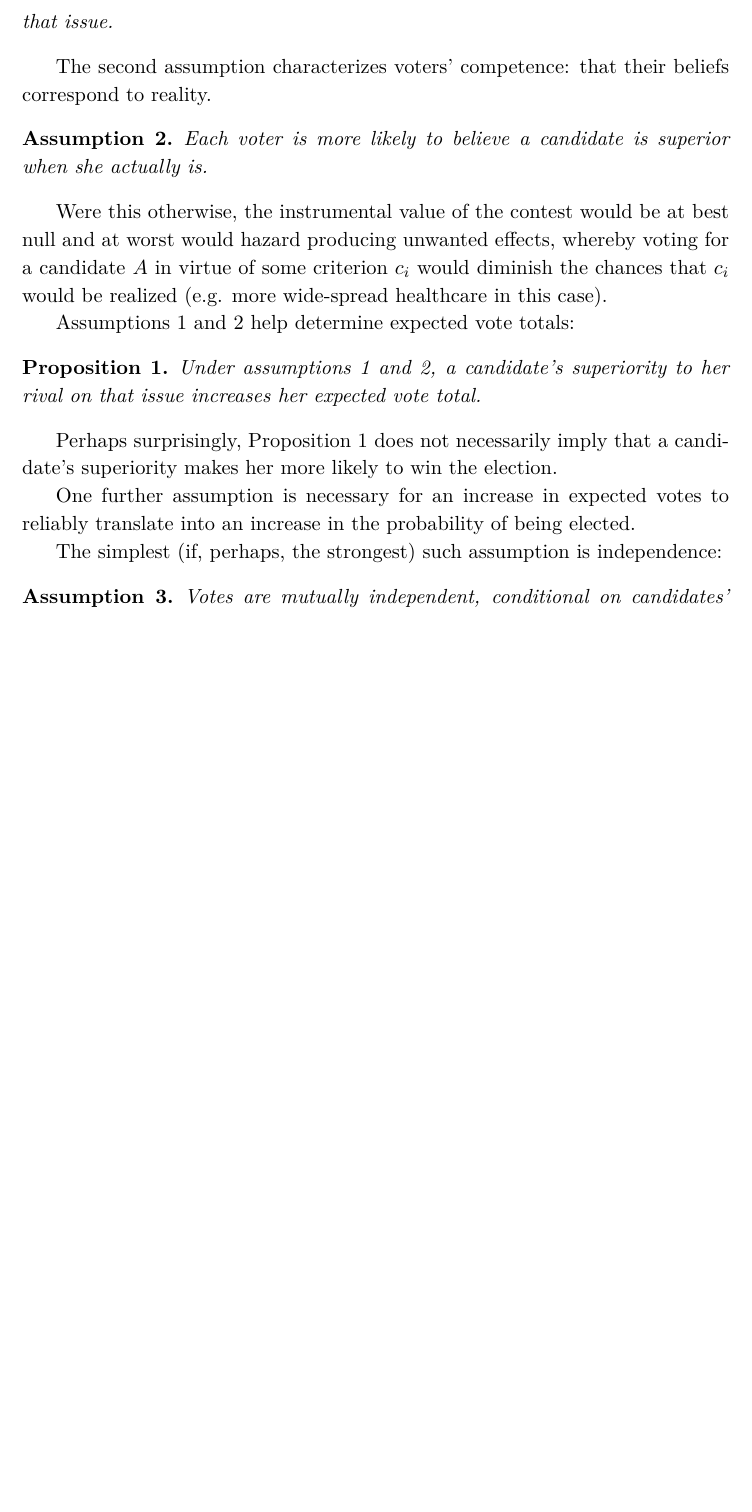
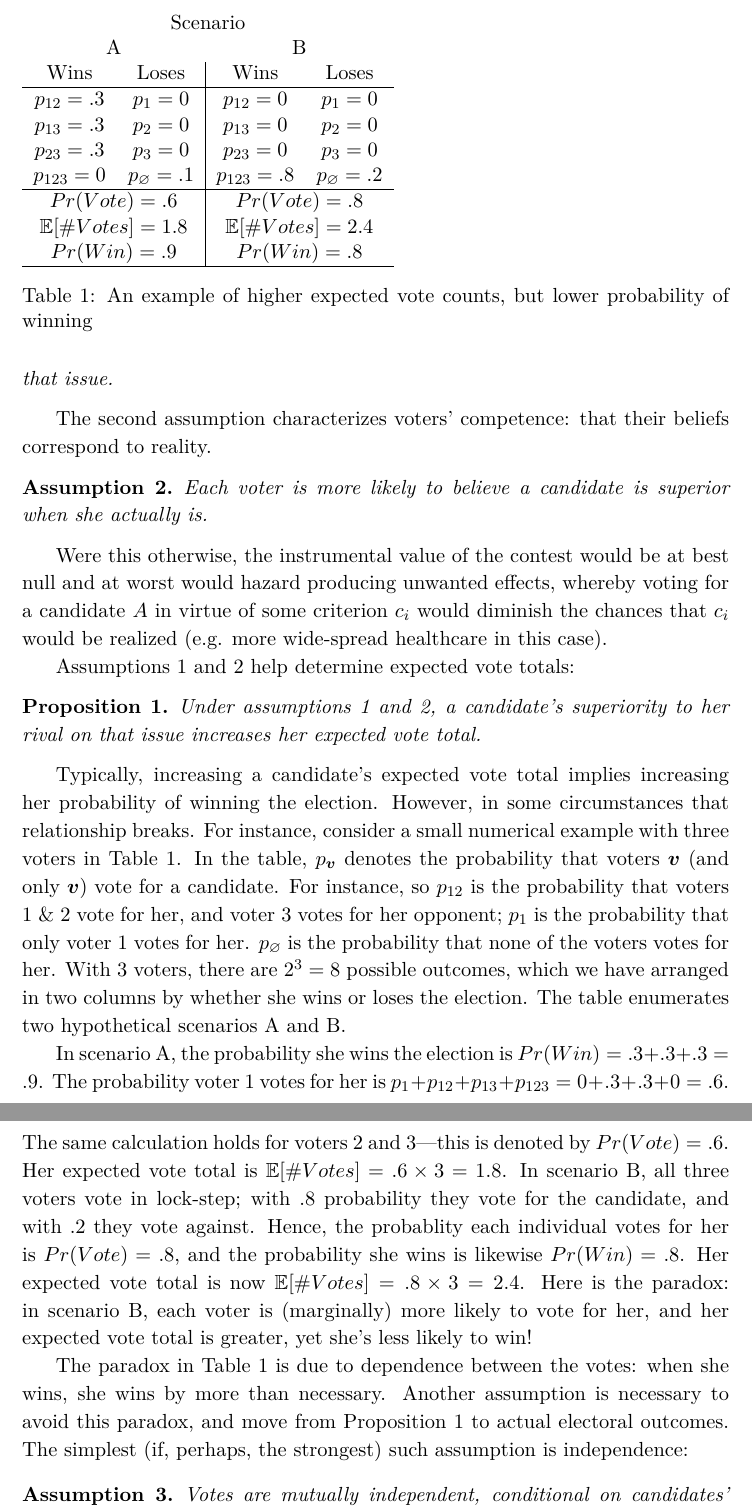
Before and after one commit to adamSales/testingEpDem, a LaTeX paper (PlausMajRule clean.tex): part of page 5 of 27 before the commit and two parts of pages 5 and 6 of 28 after it, the two joined at a grey line, cut at the place of the change, the shorter picture padded with empty space. Compiled offline with XeLaTeX.

Commit message:
independence

```diff
--- a/PlausMajRule clean.tex
+++ b/PlausMajRule clean.tex
@@ -186,15 +186,61 @@ Under assumptions \ref{ass:preference} and \ref{ass:belief},
 a candidate's superiority to her rival on that issue increases her expected vote total.
 \end{prop}
 
-Perhaps surprisingly, Proposition \ref{prop:voteTotal} does not
-necessarily imply that a candidate's superiority makes her more likely
-to win the election.
+Typically, increasing a candidate's expected vote total implies
+increasing her probability of winning the election.
+However, in some circumstances that relationship breaks.
+For instance, consider a small numerical example with three voters in
+Table \ref{tab:threeVoters}.
+In the table, $p_{\bm{v}}$ denotes the probability that voters
+$\bm{v}$ (and only $\bm{v}$) vote for a candidate.
+For instance, so $p_{12}$ is the probability that
+voters 1 \& 2 vote for her, and voter 3 votes for her opponent; $p_1$
+is the probability that only voter 1 votes for her.
+$p_\varnothing$ is the probability that none of the voters votes for
+her.
+With 3 voters, there are $2^3=8$ possible outcomes, which we have
+arranged in two columns by whether she wins or loses the election.
+The table enumerates two hypothetical scenarios A and B.
 
-One further assumption  is necessary for an increase in expected votes to reliably translate into
-an increase in the probability of being elected.
+\begin{table}
+\begin{tabular}{cc|cc}
+\multicolumn{4}{c}{Scenario}\\
+\multicolumn{2}{c}{A}&\multicolumn{2}{c}{B}\\
+Wins&Loses&Wins&Loses\\
+\hline
+$p_{12}=.3$ & $p_1=0 $& $p_{12}=0$ & $p_1=0$\\
+$p_{13}=.3$ & $p_2=0 $& $p_{13}=0$ & $p_2=0$\\
+$p_{23}=.3$ & $p_3=0 $& $p_{23}=0$ & $p_3=0$\\
+$p_{123}=0$ & $p_\varnothing=.1$& $p_{123}=.8$ & $p_\varnothing=.2$\\
+\hline
+\multicolumn{2}{c|}{$Pr(Vote)=.6$}&\multicolumn{2}{c}{$Pr(Vote)=.8$}\\
+\multicolumn{2}{c|}{$\mathbb{E}[\# Votes]=1.8$}&\multicolumn{2}{c}{$\mathbb{E}[\# Votes]=2.4$}\\
+\multicolumn{2}{c|}{$Pr(Win)=.9$}&\multicolumn{2}{c}{$Pr(Win)=.8$}\\
+\hline
+\end{tabular}
+\caption{An example of higher expected vote counts, but lower
+  probability of winning}
+\label{tab:threeVoters}
+\end{table}
 
+In scenario A, the probability she wins the election is $Pr(Win)=.3+.3+.3=.9$.
+The probability voter 1 votes for her is
+$p_1+p_{12}+p_{13}+p_{123}=0+.3+.3+0=.6$. The same calculation holds
+for voters 2 and 3---this is denoted by $Pr(Vote)=.6$.
+Her expected vote total is $\mathbb{E}[\# Votes]=.6\times 3=1.8$.
+In scenario B, all three voters vote in lock-step; with .8 probability
+they vote for the candidate, and with .2 they vote against.
+Hence, the probablity each individual votes for her is $Pr(Vote)=.8$, and the
+probability she wins is likewise $Pr(Win)=.8$.
+Her expected vote total is now $\mathbb{E}[\# Votes]=.8\times 3=2.4$.
+Here is the paradox: in scenario B, each voter is (marginally) more
+likely to vote for her, and her expected vote total is greater, yet
+she's less likely to win!
 
-
+The paradox in Table \ref{tab:threeVoters} is due to dependence
+between the votes: when she wins, she wins by more than necessary.
+Another assumption is necessary to avoid this paradox, and move from Proposition
+\ref{prop:voteTotal} to actual electoral outcomes.
 The simplest (if, perhaps, the strongest) such assumption is independence:
 \begin{ass}\label{ass:independent}
 Votes are mutually independent, conditional on candidates' true superiority.
```
Also changed, not shown: PlausMajRule clean.pdf, 2 other files.
